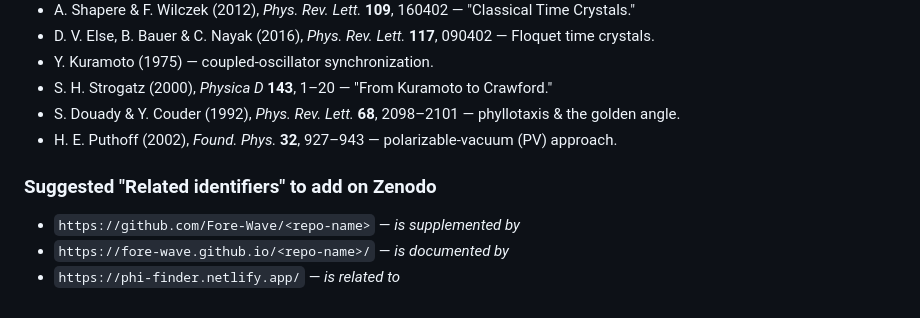
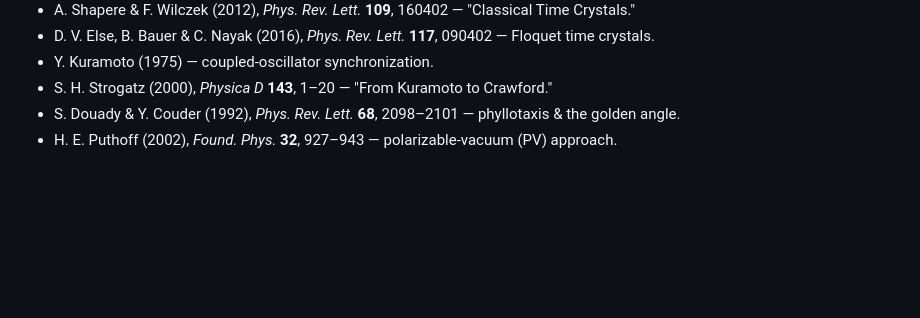
Before and after one commit to Fore-Wave/cp-path-to-planck-threshold-atlas.html-docs-apps-, a Markdown page: README.md, the part around the change. Rendered like a GitHub page; blank space fills up the shorter version.

Commit message:
Update README.md
more spill

```diff
--- a/README.md
+++ b/README.md
@@ -380,8 +380,3 @@ The consciousness / "Q‑triad" material is intentionally **excluded** from this
 - S. H. Strogatz (2000), *Physica D* **143**, 1–20 — "From Kuramoto to Crawford."
 - S. Douady & Y. Couder (1992), *Phys. Rev. Lett.* **68**, 2098–2101 — phyllotaxis & the golden angle.
 - H. E. Puthoff (2002), *Found. Phys.* **32**, 927–943 — polarizable‑vacuum (PV) approach.
-
-### Suggested "Related identifiers" to add on Zenodo
-- `https://github.com/Fore-Wave/<repo-name>` — *is supplemented by*
-- `https://fore-wave.github.io/<repo-name>/` — *is documented by*
-- `https://phi-finder.netlify.app/` — *is related to*
```
